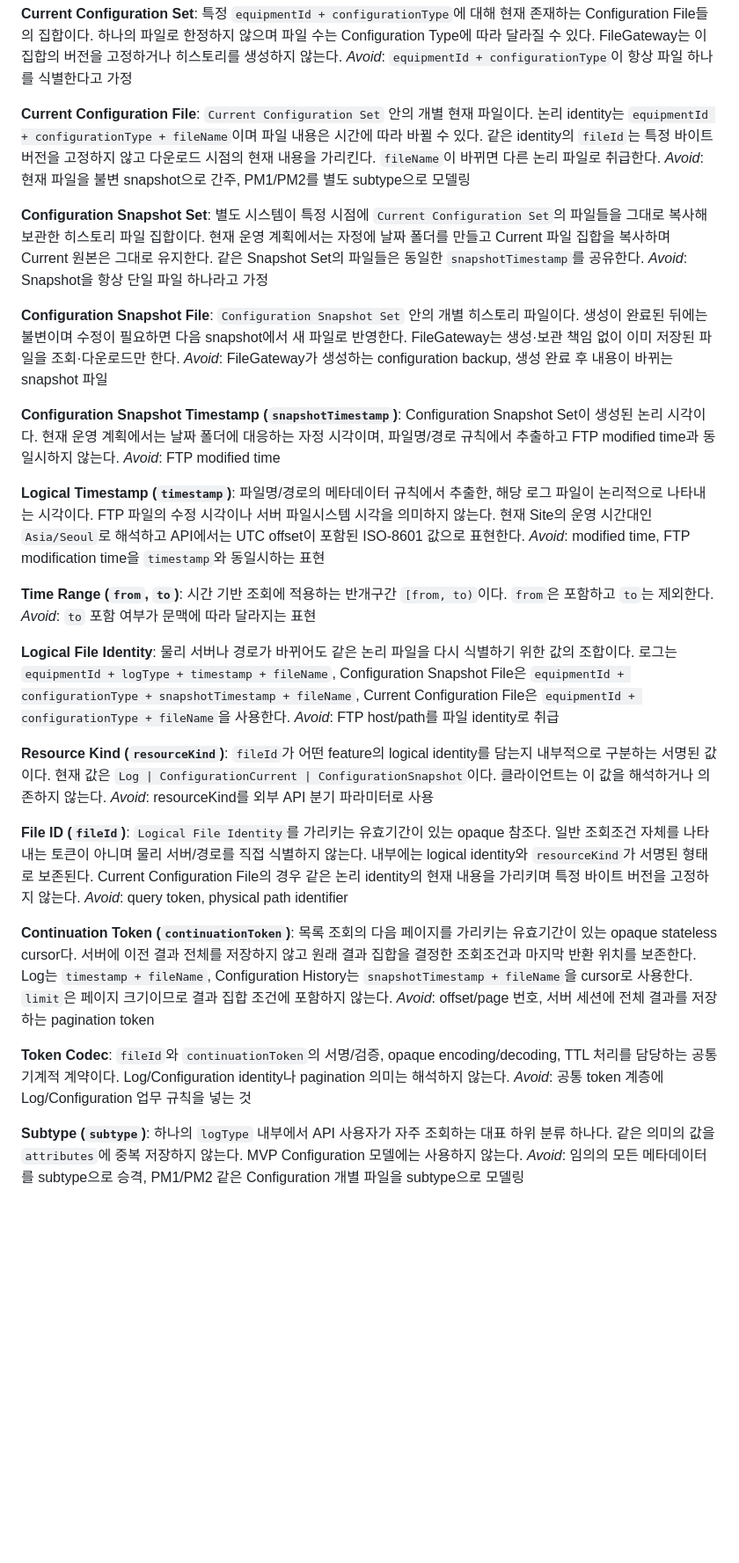
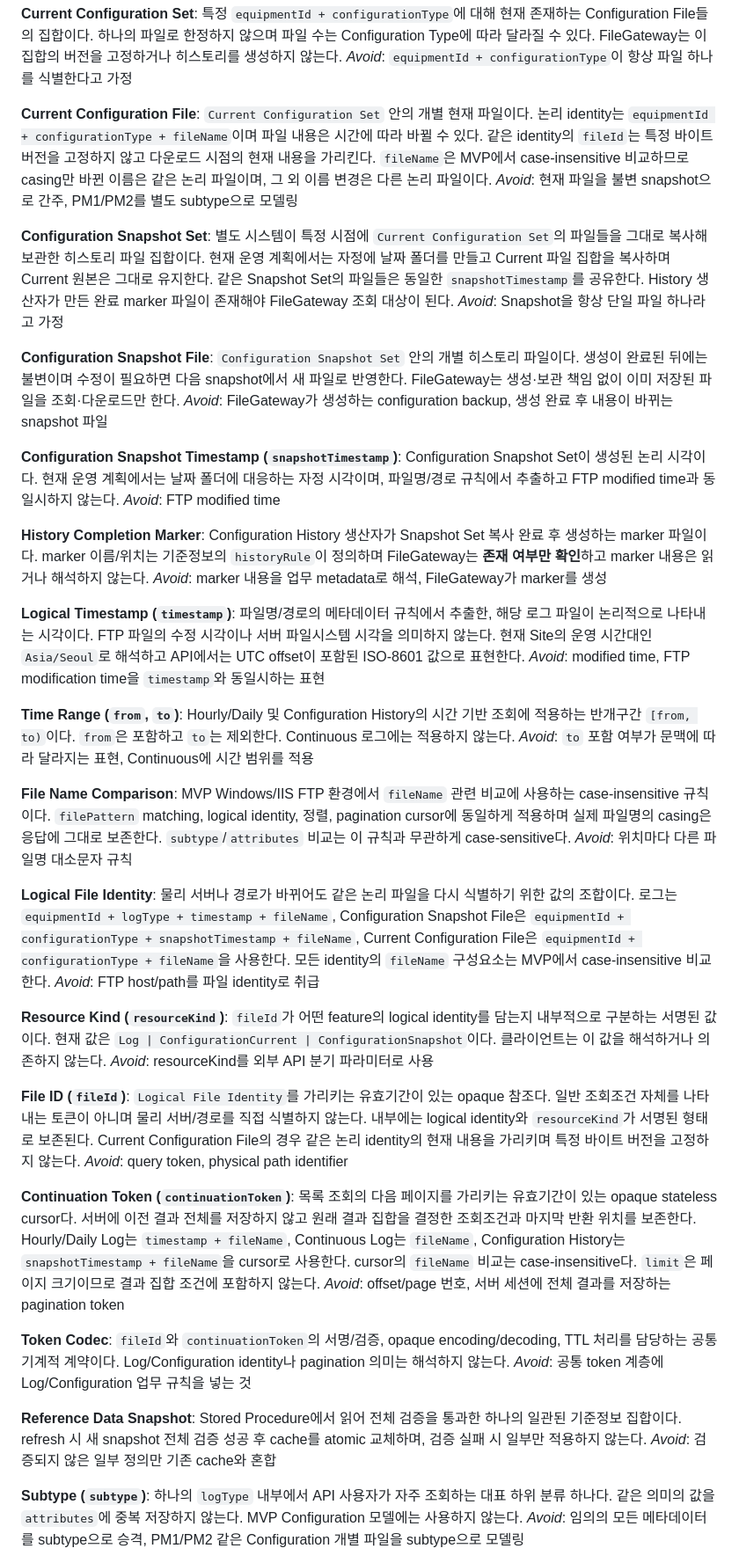
Before and after one commit to hjung3113/FileGateway, a Markdown page: docs/00-glossary.md, the part around one of its changes. Shown at 88% size. Drawn GitHub-style; blank space fills up the shorter version.

Commit message:
docs: refine canonical filename and cursor semantics

```diff
--- a/docs/00-glossary.md
+++ b/docs/00-glossary.md
@@ -29,11 +29,11 @@ _Avoid_: 개별 파일마다 configurationType/subtype을 생성, 파일명을 c
 _Avoid_: `equipmentId + configurationType`이 항상 파일 하나를 식별한다고 가정
 
 **Current Configuration File**:
-`Current Configuration Set` 안의 개별 현재 파일이다. 논리 identity는 `equipmentId + configurationType + fileName`이며 파일 내용은 시간에 따라 바뀔 수 있다. 같은 identity의 `fileId`는 특정 바이트 버전을 고정하지 않고 다운로드 시점의 현재 내용을 가리킨다. `fileName`이 바뀌면 다른 논리 파일로 취급한다.
+`Current Configuration Set` 안의 개별 현재 파일이다. 논리 identity는 `equipmentId + configurationType + fileName`이며 파일 내용은 시간에 따라 바뀔 수 있다. 같은 identity의 `fileId`는 특정 바이트 버전을 고정하지 않고 다운로드 시점의 현재 내용을 가리킨다. `fileName`은 MVP에서 case-insensitive 비교하므로 casing만 바뀐 이름은 같은 논리 파일이며, 그 외 이름 변경은 다른 논리 파일이다.
 _Avoid_: 현재 파일을 불변 snapshot으로 간주, PM1/PM2를 별도 subtype으로 모델링
 
 **Configuration Snapshot Set**:
-별도 시스템이 특정 시점에 `Current Configuration Set`의 파일들을 그대로 복사해 보관한 히스토리 파일 집합이다. 현재 운영 계획에서는 자정에 날짜 폴더를 만들고 Current 파일 집합을 복사하며 Current 원본은 그대로 유지한다. 같은 Snapshot Set의 파일들은 동일한 `snapshotTimestamp`를 공유한다.
+별도 시스템이 특정 시점에 `Current Configuration Set`의 파일들을 그대로 복사해 보관한 히스토리 파일 집합이다. 현재 운영 계획에서는 자정에 날짜 폴더를 만들고 Current 파일 집합을 복사하며 Current 원본은 그대로 유지한다. 같은 Snapshot Set의 파일들은 동일한 `snapshotTimestamp`를 공유한다. History 생산자가 만든 완료 marker 파일이 존재해야 FileGateway 조회 대상이 된다.
 _Avoid_: Snapshot을 항상 단일 파일 하나라고 가정
 
 **Configuration Snapshot File**:
@@ -44,16 +44,24 @@ _Avoid_: FileGateway가 생성하는 configuration backup, 생성 완료 후 내
 Configuration Snapshot Set이 생성된 논리 시각이다. 현재 운영 계획에서는 날짜 폴더에 대응하는 자정 시각이며, 파일명/경로 규칙에서 추출하고 FTP modified time과 동일시하지 않는다.
 _Avoid_: FTP modified time
 
+**History Completion Marker**:
+Configuration History 생산자가 Snapshot Set 복사 완료 후 생성하는 marker 파일이다. marker 이름/위치는 기준정보의 `historyRule`이 정의하며 FileGateway는 **존재 여부만 확인**하고 marker 내용은 읽거나 해석하지 않는다.
+_Avoid_: marker 내용을 업무 metadata로 해석, FileGateway가 marker를 생성
+
 **Logical Timestamp (`timestamp`)**:
 파일명/경로의 메타데이터 규칙에서 추출한, 해당 로그 파일이 논리적으로 나타내는 시각이다. FTP 파일의 수정 시각이나 서버 파일시스템 시각을 의미하지 않는다. 현재 Site의 운영 시간대인 `Asia/Seoul`로 해석하고 API에서는 UTC offset이 포함된 ISO-8601 값으로 표현한다.
 _Avoid_: modified time, FTP modification time을 `timestamp`와 동일시하는 표현
 
 **Time Range (`from`, `to`)**:
-시간 기반 조회에 적용하는 반개구간 `[from, to)`이다. `from`은 포함하고 `to`는 제외한다.
-_Avoid_: `to` 포함 여부가 문맥에 따라 달라지는 표현
+Hourly/Daily 및 Configuration History의 시간 기반 조회에 적용하는 반개구간 `[from, to)`이다. `from`은 포함하고 `to`는 제외한다. Continuous 로그에는 적용하지 않는다.
+_Avoid_: `to` 포함 여부가 문맥에 따라 달라지는 표현, Continuous에 시간 범위를 적용
+
+**File Name Comparison**:
+MVP Windows/IIS FTP 환경에서 `fileName` 관련 비교에 사용하는 case-insensitive 규칙이다. `filePattern` matching, logical identity, 정렬, pagination cursor에 동일하게 적용하며 실제 파일명의 casing은 응답에 그대로 보존한다. `subtype`/`attributes` 비교는 이 규칙과 무관하게 case-sensitive다.
+_Avoid_: 위치마다 다른 파일명 대소문자 규칙
 
 **Logical File Identity**:
-물리 서버나 경로가 바뀌어도 같은 논리 파일을 다시 식별하기 위한 값의 조합이다. 로그는 `equipmentId + logType + timestamp + fileName`, Configuration Snapshot File은 `equipmentId + configurationType + snapshotTimestamp + fileName`, Current Configuration File은 `equipmentId + configurationType + fileName`을 사용한다.
+물리 서버나 경로가 바뀌어도 같은 논리 파일을 다시 식별하기 위한 값의 조합이다. 로그는 `equipmentId + logType + timestamp + fileName`, Configuration Snapshot File은 `equipmentId + configurationType + snapshotTimestamp + fileName`, Current Configuration File은 `equipmentId + configurationType + fileName`을 사용한다. 모든 identity의 `fileName` 구성요소는 MVP에서 case-insensitive 비교한다.
 _Avoid_: FTP host/path를 파일 identity로 취급
 
 **Resource Kind (`resourceKind`)**:
@@ -65,12 +73,16 @@ _Avoid_: resourceKind를 외부 API 분기 파라미터로 사용
 _Avoid_: query token, physical path identifier
 
 **Continuation Token (`continuationToken`)**:
-목록 조회의 다음 페이지를 가리키는 유효기간이 있는 opaque stateless cursor다. 서버에 이전 결과 전체를 저장하지 않고 원래 결과 집합을 결정한 조회조건과 마지막 반환 위치를 보존한다. Log는 `timestamp + fileName`, Configuration History는 `snapshotTimestamp + fileName`을 cursor로 사용한다. `limit`은 페이지 크기이므로 결과 집합 조건에 포함하지 않는다.
+목록 조회의 다음 페이지를 가리키는 유효기간이 있는 opaque stateless cursor다. 서버에 이전 결과 전체를 저장하지 않고 원래 결과 집합을 결정한 조회조건과 마지막 반환 위치를 보존한다. Hourly/Daily Log는 `timestamp + fileName`, Continuous Log는 `fileName`, Configuration History는 `snapshotTimestamp + fileName`을 cursor로 사용한다. cursor의 `fileName` 비교는 case-insensitive다. `limit`은 페이지 크기이므로 결과 집합 조건에 포함하지 않는다.
 _Avoid_: offset/page 번호, 서버 세션에 전체 결과를 저장하는 pagination token
 
 **Token Codec**:
 `fileId`와 `continuationToken`의 서명/검증, opaque encoding/decoding, TTL 처리를 담당하는 공통 기계적 계약이다. Log/Configuration identity나 pagination 의미는 해석하지 않는다.
 _Avoid_: 공통 token 계층에 Log/Configuration 업무 규칙을 넣는 것
+
+**Reference Data Snapshot**:
+Stored Procedure에서 읽어 전체 검증을 통과한 하나의 일관된 기준정보 집합이다. refresh 시 새 snapshot 전체 검증 성공 후 cache를 atomic 교체하며, 검증 실패 시 일부만 적용하지 않는다.
+_Avoid_: 검증되지 않은 일부 정의만 기존 cache와 혼합
 
 **Subtype (`subtype`)**:
 하나의 `logType` 내부에서 API 사용자가 자주 조회하는 대표 하위 분류 하나다. 같은 의미의 값을 `attributes`에 중복 저장하지 않는다. MVP Configuration 모델에는 사용하지 않는다.
```
Also changed, not shown: other parts of docs/00-glossary.md (+1 -1 lines).
